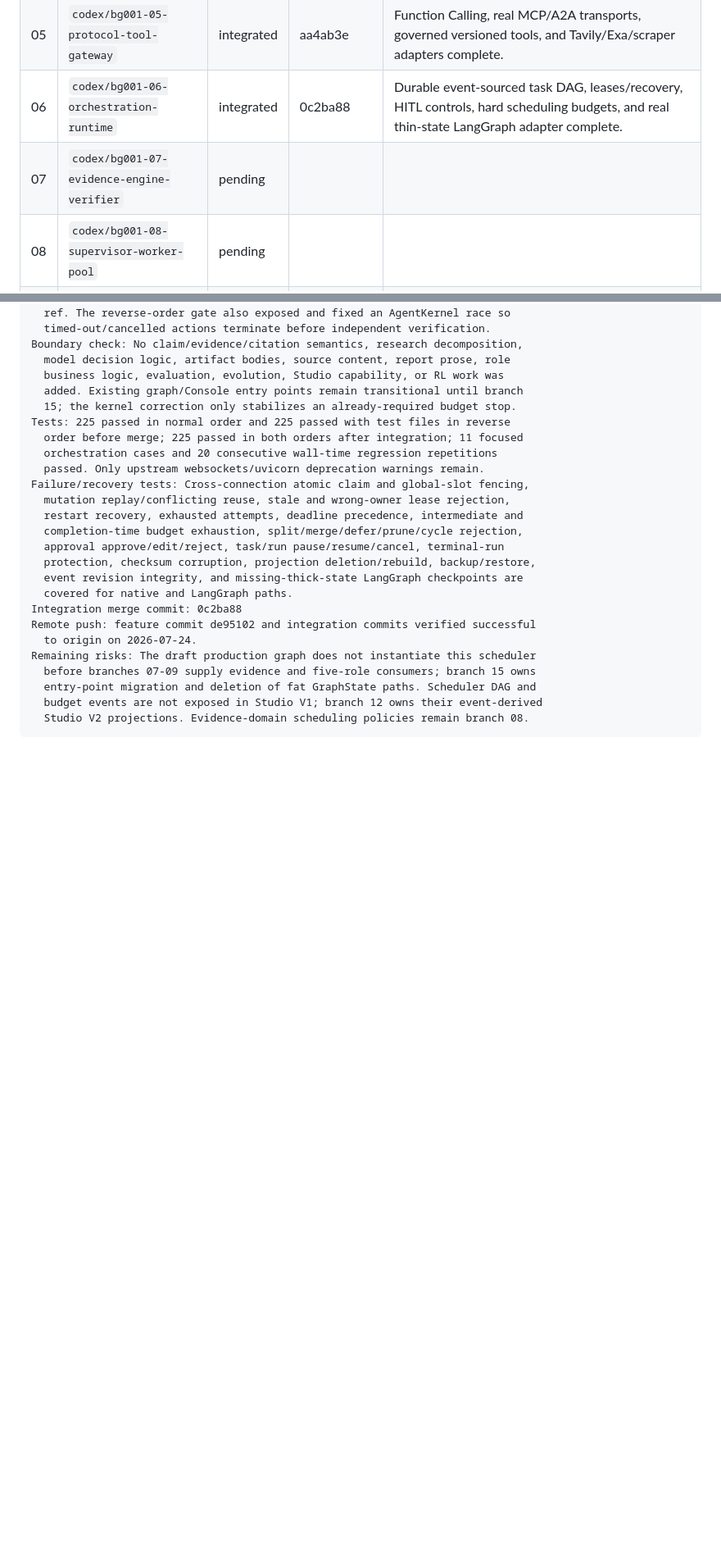
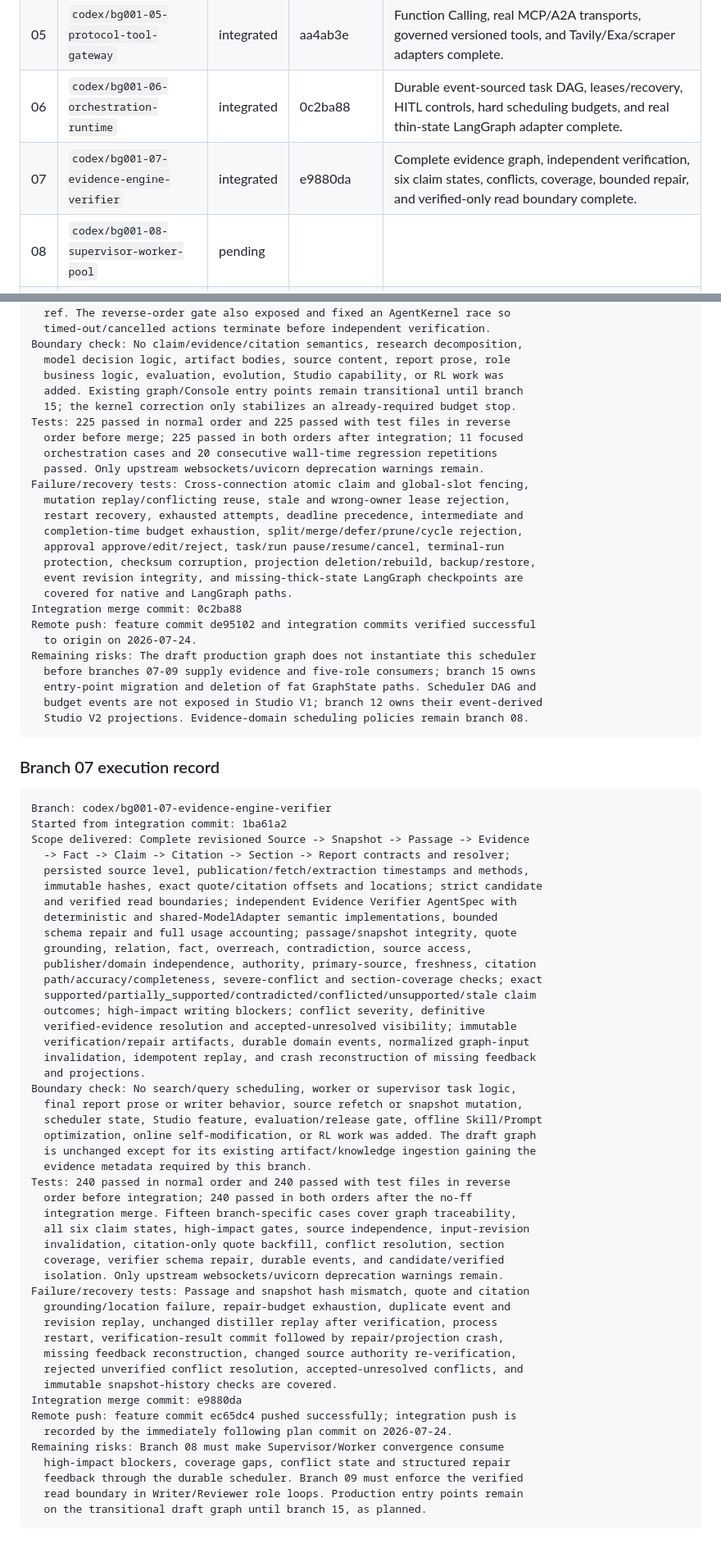
Before and after one commit to xUxIAOrUI815/deep-researcher, a Markdown page: docs/BACKGROUND001_EXECUTION_PLAN.md, 2 parts joined by grey strips. Shown at 82% size. Rendered like a GitHub page; blank space fills up the shorter version.

Commit message:
docs(plan): record Background001 branch 07 integration

````diff
--- a/docs/BACKGROUND001_EXECUTION_PLAN.md
+++ b/docs/BACKGROUND001_EXECUTION_PLAN.md
@@ -125,7 +125,7 @@ All five logical roles are mandatory and share AgentKernel + AgentSpec:
 | 04 | `codex/bg001-04-agent-kernel` | integrated | 453c564 | Complete Observe-Decide-Act-Verify kernel, middleware, budgets, stops, policies, normalized observations, and durable trace adapter. |
 | 05 | `codex/bg001-05-protocol-tool-gateway` | integrated | aa4ab3e | Function Calling, real MCP/A2A transports, governed versioned tools, and Tavily/Exa/scraper adapters complete. |
 | 06 | `codex/bg001-06-orchestration-runtime` | integrated | 0c2ba88 | Durable event-sourced task DAG, leases/recovery, HITL controls, hard scheduling budgets, and real thin-state LangGraph adapter complete. |
-| 07 | `codex/bg001-07-evidence-engine-verifier` | pending | | |
+| 07 | `codex/bg001-07-evidence-engine-verifier` | integrated | e9880da | Complete evidence graph, independent verification, six claim states, conflicts, coverage, bounded repair, and verified-only read boundary complete. |
 | 08 | `codex/bg001-08-supervisor-worker-pool` | pending | | |
 | 09 | `codex/bg001-09-synthesis-writer-reviewer` | pending | | |
 | 10 | `codex/bg001-10-evaluation-lab-core` | pending | | |
@@ -858,3 +858,54 @@ Remaining risks: The draft production graph does not instantiate this scheduler
   budget events are not exposed in Studio V1; branch 12 owns their event-derived
   Studio V2 projections. Evidence-domain scheduling policies remain branch 08.
 ```
+
+### Branch 07 execution record
+
+```text
+Branch: codex/bg001-07-evidence-engine-verifier
+Started from integration commit: 1ba61a2
+Scope delivered: Complete revisioned Source -> Snapshot -> Passage -> Evidence
+  -> Fact -> Claim -> Citation -> Section -> Report contracts and resolver;
+  persisted source level, publication/fetch/extraction timestamps and methods,
+  immutable hashes, exact quote/citation offsets and locations; strict candidate
+  and verified read boundaries; independent Evidence Verifier AgentSpec with
+  deterministic and shared-ModelAdapter semantic implementations, bounded
+  schema repair and full usage accounting; passage/snapshot integrity, quote
+  grounding, relation, fact, overreach, contradiction, source access,
+  publisher/domain independence, authority, primary-source, freshness, citation
+  path/accuracy/completeness, severe-conflict and section-coverage checks; exact
+  supported/partially_supported/contradicted/conflicted/unsupported/stale claim
+  outcomes; high-impact writing blockers; conflict severity, definitive
+  verified-evidence resolution and accepted-unresolved visibility; immutable
+  verification/repair artifacts, durable domain events, normalized graph-input
+  invalidation, idempotent replay, and crash reconstruction of missing feedback
+  and projections.
+Boundary check: No search/query scheduling, worker or supervisor task logic,
+  final report prose or writer behavior, source refetch or snapshot mutation,
+  scheduler state, Studio feature, evaluation/release gate, offline Skill/Prompt
+  optimization, online self-modification, or RL work was added. The draft graph
+  is unchanged except for its existing artifact/knowledge ingestion gaining the
+  evidence metadata required by this branch.
+Tests: 240 passed in normal order and 240 passed with test files in reverse
+  order before integration; 240 passed in both orders after the no-ff
+  integration merge. Fifteen branch-specific cases cover graph traceability,
+  all six claim states, high-impact gates, source independence, input-revision
+  invalidation, citation-only quote backfill, conflict resolution, section
+  coverage, verifier schema repair, durable events, and candidate/verified
+  isolation. Only upstream websockets/uvicorn deprecation warnings remain.
+Failure/recovery tests: Passage and snapshot hash mismatch, quote and citation
+  grounding/location failure, repair-budget exhaustion, duplicate event and
+  revision replay, unchanged distiller replay after verification, process
+  restart, verification-result commit followed by repair/projection crash,
+  missing feedback reconstruction, changed source authority re-verification,
+  rejected unverified conflict resolution, accepted-unresolved conflicts, and
+  immutable snapshot-history checks are covered.
+Integration merge commit: e9880da
+Remote push: feature commit ec65dc4 pushed successfully; integration push is
+  recorded by the immediately following plan commit on 2026-07-24.
+Remaining risks: Branch 08 must make Supervisor/Worker convergence consume
+  high-impact blockers, coverage gaps, conflict state and structured repair
+  feedback through the durable scheduler. Branch 09 must enforce the verified
+  read boundary in Writer/Reviewer role loops. Production entry points remain
+  on the transitional draft graph until branch 15, as planned.
+```
````
